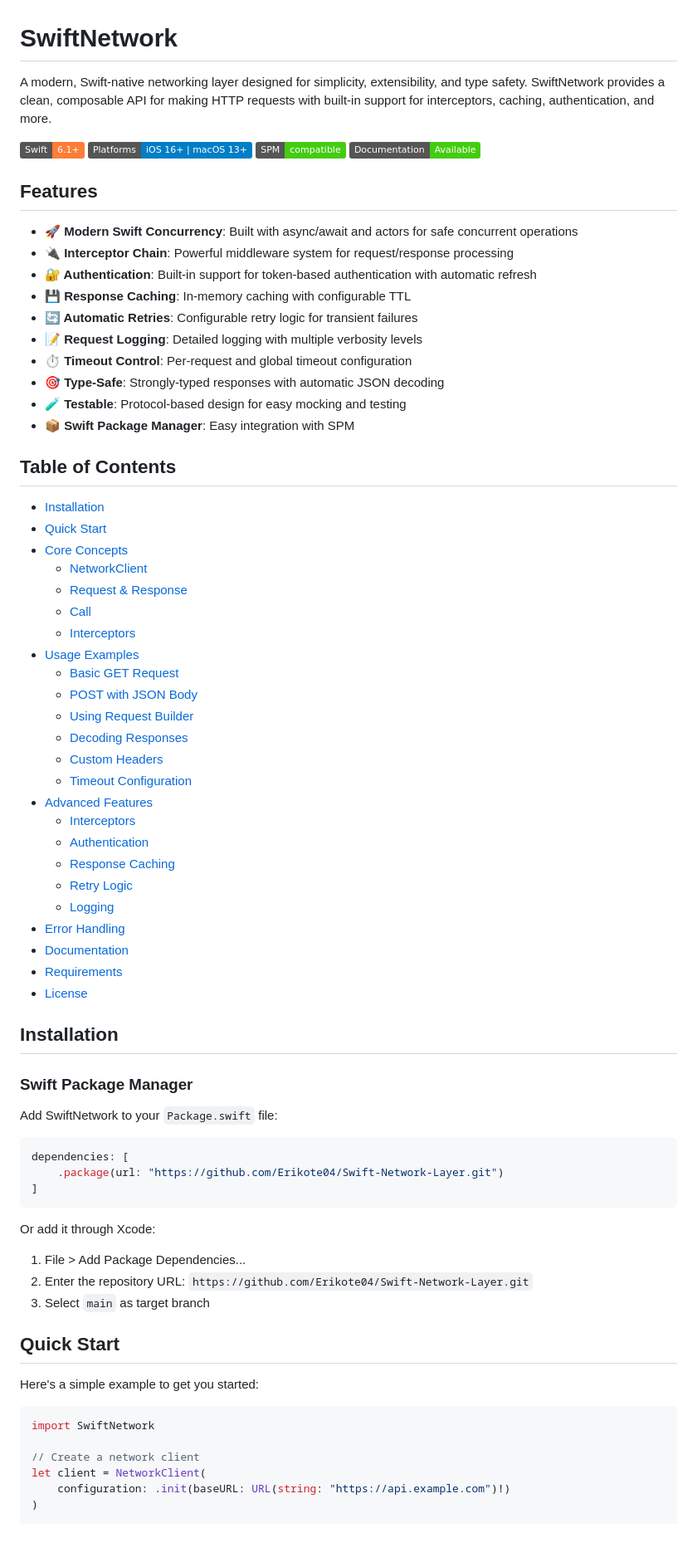
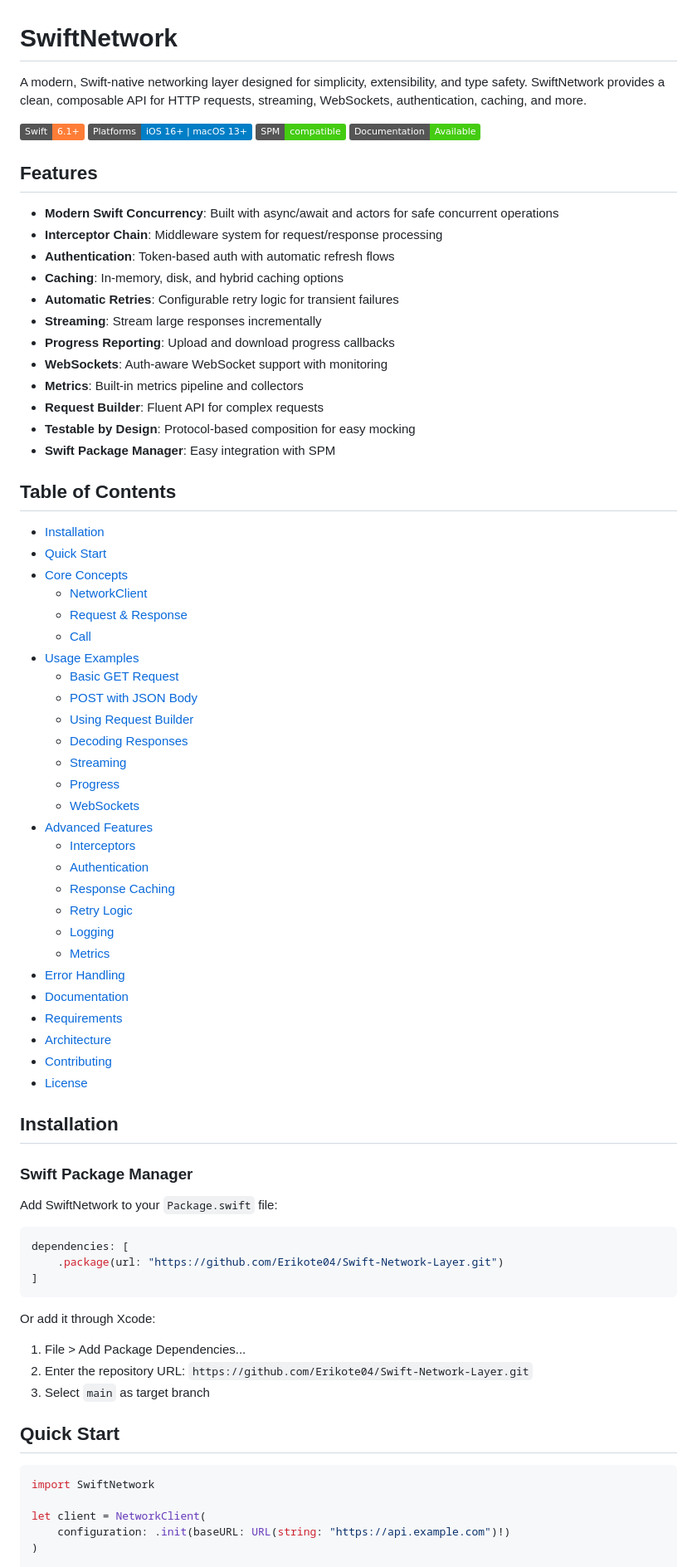
Before and after one commit to Erikote04/Swift-Network-Layer, a Markdown page: README.md, the part around one of its changes. Shown at 83% size. Drawn GitHub-style; badges without logos; blank space fills up the shorter version.

````diff
--- a/README.md
+++ b/README.md
@@ -1,6 +1,6 @@
 # SwiftNetwork
 
-A modern, Swift-native networking layer designed for simplicity, extensibility, and type safety. SwiftNetwork provides a clean, composable API for making HTTP requests with built-in support for interceptors, caching, authentication, and more.
+A modern, Swift-native networking layer designed for simplicity, extensibility, and type safety. SwiftNetwork provides a clean, composable API for HTTP requests, streaming, WebSockets, authentication, caching, and more.
 
 [![Swift Version](https://img.shields.io/badge/Swift-6.1+-orange.svg)](https://swift.org)
 [![Platforms](https://img.shields.io/badge/Platforms-iOS%2016+%20|%20macOS%2013+-blue.svg)](https://swift.org)
@@ -9,16 +9,18 @@ A modern, Swift-native networking layer designed for simplicity, extensibility,
 
 ## Features
 
-- **🚀 Modern Swift Concurrency**: Built with async/await and actors for safe concurrent operations
-- **🔌 Interceptor Chain**: Powerful middleware system for request/response processing
-- **🔐 Authentication**: Built-in support for token-based authentication with automatic refresh
-- **💾 Response Caching**: In-memory caching with configurable TTL
-- **🔄 Automatic Retries**: Configurable retry logic for transient failures
-- **📝 Request Logging**: Detailed logging with multiple verbosity levels
-- **⏱️ Timeout Control**: Per-request and global timeout configuration
-- **🎯 Type-Safe**: Strongly-typed responses with automatic JSON decoding
-- **🧪 Testable**: Protocol-based design for easy mocking and testing
-- **📦 Swift Package Manager**: Easy integration with SPM
+- **Modern Swift Concurrency**: Built with async/await and actors for safe concurrent operations
+- **Interceptor Chain**: Middleware system for request/response processing
+- **Authentication**: Token-based auth with automatic refresh flows
+- **Caching**: In-memory, disk, and hybrid caching options
+- **Automatic Retries**: Configurable retry logic for transient failures
+- **Streaming**: Stream large responses incrementally
+- **Progress Reporting**: Upload and download progress callbacks
+- **WebSockets**: Auth-aware WebSocket support with monitoring
+- **Metrics**: Built-in metrics pipeline and collectors
+- **Request Builder**: Fluent API for complex requests
+- **Testable by Design**: Protocol-based composition for easy mocking
+- **Swift Package Manager**: Easy integration with SPM
 
 ## Table of Contents
 
@@ -28,12 +30,12 @@ A modern, Swift-native networking layer designed for simplicity, extensibility,
   - [NetworkClient](#networkclient)
   - [Request & Response](#request--response)
   - [Call](#call)
-  - [Interceptors](#interceptors)
 - [Usage Examples](#usage-examples)
   - [Basic GET Request](#basic-get-request)
   - [POST with JSON Body](#post-with-json-body)
   - [Using Request Builder](#using-request-builder)
   - [Decoding Responses](#decoding-responses)
-  - [Custom Headers](#custom-headers)
-  - [Timeout Configuration](#timeout-configuration)
+  - [Streaming](#streaming)
+  - [Progress](#progress)
+  - [WebSockets](#websockets)
 - [Advanced Features](#advanced-features)
@@ -42,9 +44,12 @@ A modern, Swift-native networking layer designed for simplicity, extensibility,
   - [Response Caching](#response-caching)
   - [Retry Logic](#retry-logic)
   - [Logging](#logging)
+  - [Metrics](#metrics)
 - [Error Handling](#error-handling)
 - [Documentation](#documentation)
 - [Requirements](#requirements)
+- [Architecture](#architecture)
+- [Contributing](#contributing)
 - [License](#license)
 
 ## Installation
@@ -60,18 +65,16 @@ dependencies: [
 ```
 
 Or add it through Xcode:
+
 1. File > Add Package Dependencies...
 2. Enter the repository URL: `https://github.com/Erikote04/Swift-Network-Layer.git`
 3. Select `main` as target branch
 
 ## Quick Start
 
-Here's a simple example to get you started:
-
 ```swift
 import SwiftNetwork
 
-// Create a network client
 let client = NetworkClient(
     configuration: .init(baseURL: URL(string: "https://api.example.com")!)
 )
````
Also changed, not shown: other parts of README.md (+62 -208 lines).
